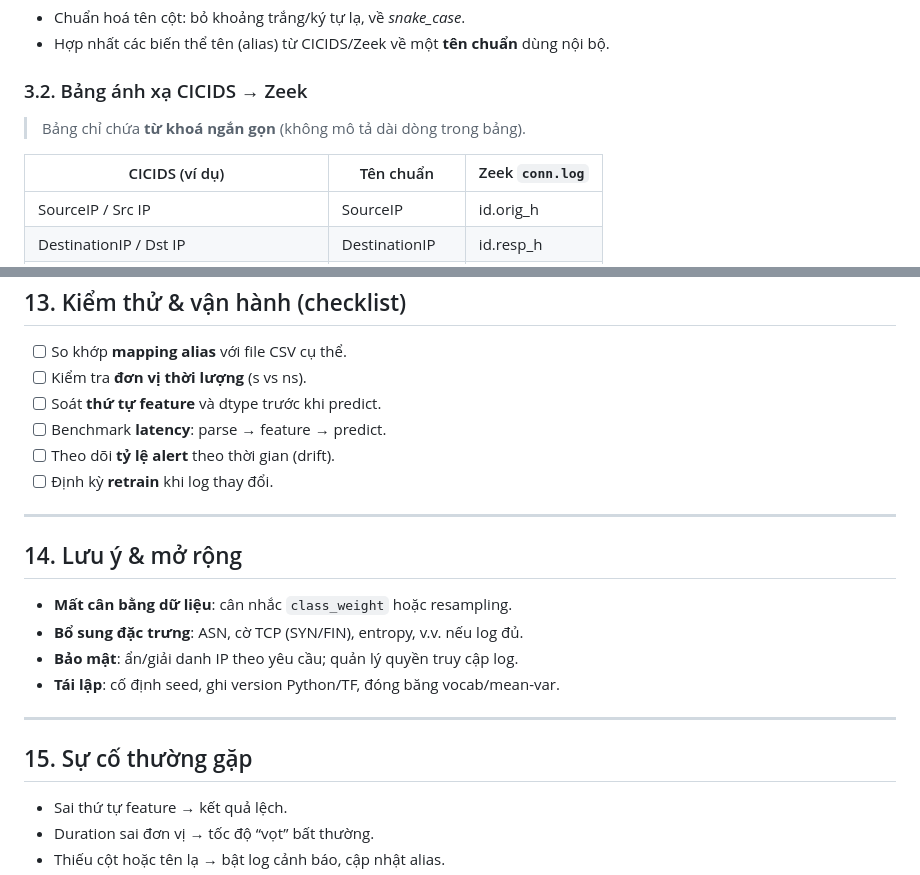
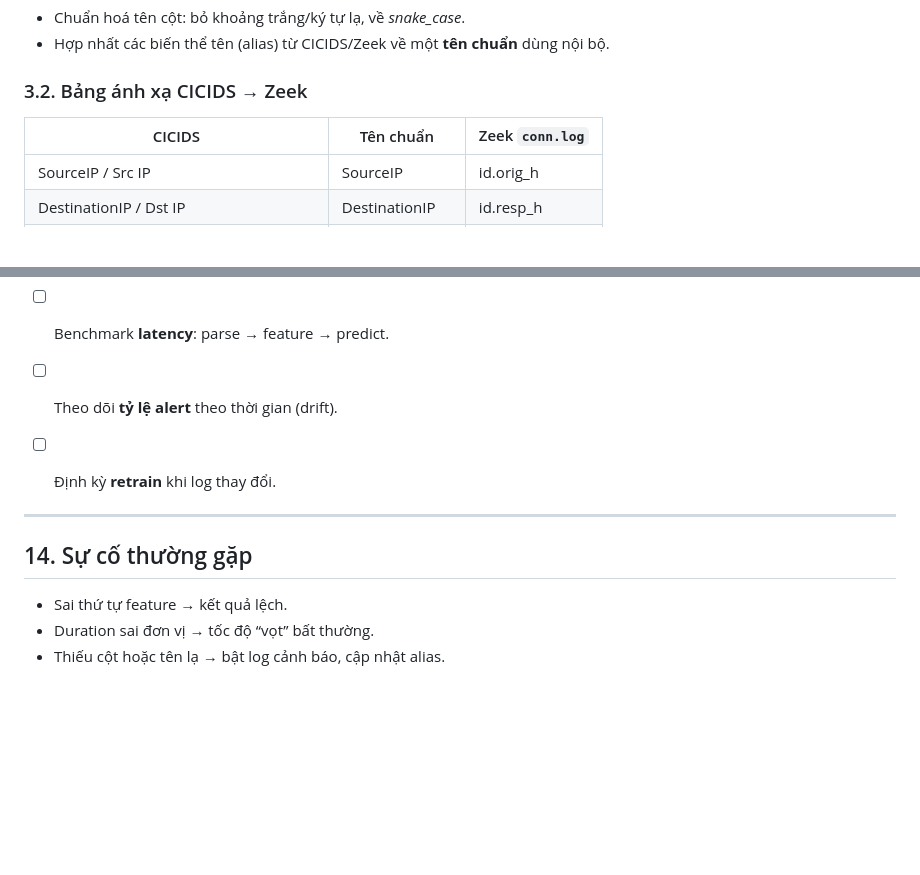
Before and after one commit to huyfbclone2-dot/KLTN, a Markdown page: README.md, 2 parts joined by grey strips. Rendered like a GitHub page; blank space fills up the shorter version.

```diff
--- a/README.md
+++ b/README.md
@@ -52,9 +52,7 @@ Xây dựng một hệ thống phát hiện xâm nhập mạng dựa trên log *
 
 ### 3.2. Bảng ánh xạ CICIDS → Zeek
 
-> Bảng chỉ chứa **từ khoá ngắn gọn** (không mô tả dài dòng trong bảng).
-
-| CICIDS (ví dụ)                        | Tên chuẩn       | Zeek `conn.log` |
+| CICIDS                                | Tên chuẩn       | Zeek `conn.log` |
 | ------------------------------------- | --------------- | --------------- |
 | SourceIP / Src IP                     | SourceIP        | id.orig_h       |
 | DestinationIP / Dst IP                | DestinationIP   | id.resp_h       |
@@ -276,18 +274,10 @@ Tuỳ chọn ghi:
 * [ ] Theo dõi **tỷ lệ alert** theo thời gian (drift).
 * [ ] Định kỳ **retrain** khi log thay đổi.
 
----
-
-## 14. Lưu ý & mở rộng
-
-* **Mất cân bằng dữ liệu**: cân nhắc `class_weight` hoặc resampling.
-* **Bổ sung đặc trưng**: ASN, cờ TCP (SYN/FIN), entropy, v.v. nếu log đủ.
-* **Bảo mật**: ẩn/giải danh IP theo yêu cầu; quản lý quyền truy cập log.
-* **Tái lập**: cố định seed, ghi version Python/TF, đóng băng vocab/mean-var.
 
 ---
 
-## 15. Sự cố thường gặp
+## 14. Sự cố thường gặp
 
 * Sai thứ tự feature → kết quả lệch.
 * Duration sai đơn vị → tốc độ “vọt” bất thường.
```
